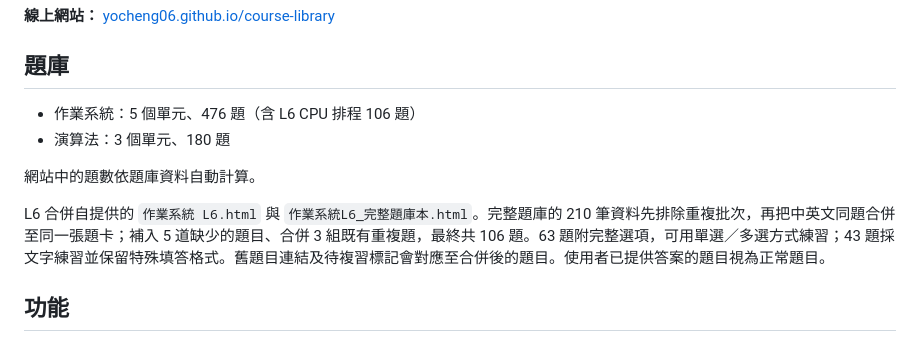
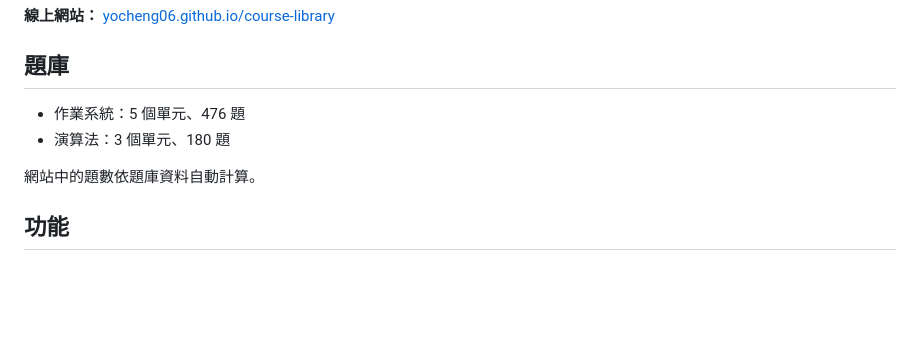
Before and after one commit to Yocheeng/course-library, a Markdown page: README.md, the part around the change. Rendered like a GitHub page; blank space fills up the shorter version.

```diff
--- a/README.md
+++ b/README.md
@@ -6,12 +6,12 @@
 
 ## 題庫
 
-- 作業系統：5 個單元、476 題（含 L6 CPU 排程 106 題）
+- 作業系統：5 個單元、476 題
 - 演算法：3 個單元、180 題
 
 網站中的題數依題庫資料自動計算。
 
-L6 合併自提供的 `作業系統 L6.html` 與 `作業系統L6_完整題庫本.html`。完整題庫的 210 筆資料先排除重複批次，再把中英文同題合併至同一張題卡；補入 5 道缺少的題目、合併 3 組既有重複題，最終共 106 題。63 題附完整選項，可用單選／多選方式練習；43 題採文字練習並保留特殊填答格式。舊題目連結及待複習標記會對應至合併後的題目。使用者已提供答案的題目視為正常題目。
+
 
 ## 功能
 
```
